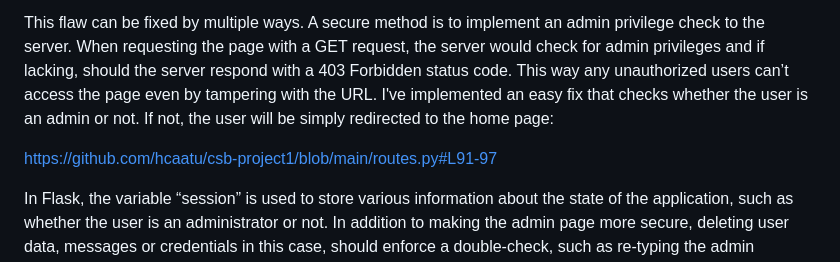
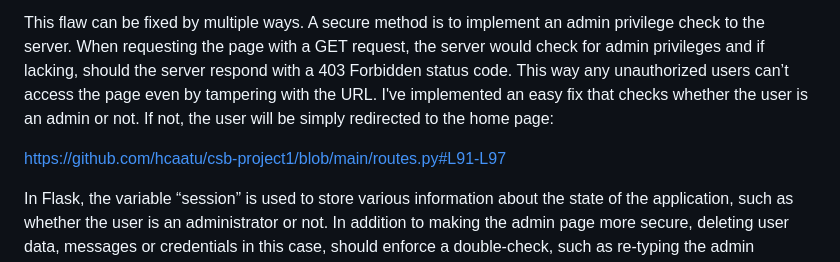
Before and after one commit to hcaatu/csb-project1, a Markdown page: README.md, the part around the change. Drawn GitHub-style.

```diff
--- a/README.md
+++ b/README.md
@@ -95,7 +95,7 @@ This is a major security flaw that permits unauthorized access to non-admin role
 
 This flaw can be fixed by multiple ways. A secure method is to implement an admin privilege check to the server. When requesting the page with a GET request, the server would check for admin privileges and if lacking, should the server respond with a 403 Forbidden status code. This way any unauthorized users can’t access the page even by tampering with the URL. I've implemented an easy fix that checks whether the user is an admin or not. If not, the user will be simply redirected to the home page:
 
-https://github.com/hcaatu/csb-project1/blob/main/routes.py#L91-97
+https://github.com/hcaatu/csb-project1/blob/main/routes.py#L91-L97
 
 In Flask, the variable “session” is used to store various information about the state of the application, such as whether the user is an administrator or not. In addition to making the admin page more secure, deleting user data, messages or credentials in this case, should enforce a double-check, such as re-typing the admin password or performing two-factor authentication on the user. Submitting the POST request of the data deletion must have client side checks on wheter the user is authorized to do so.
 
```
